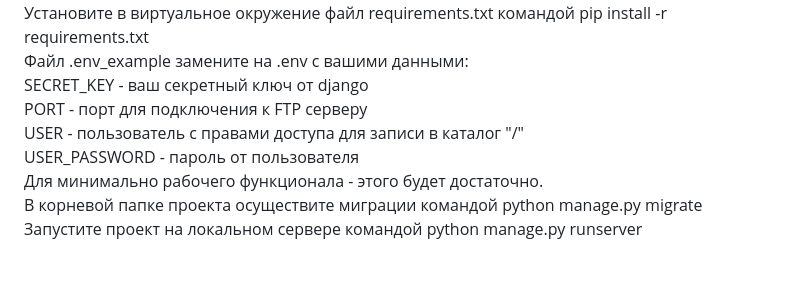
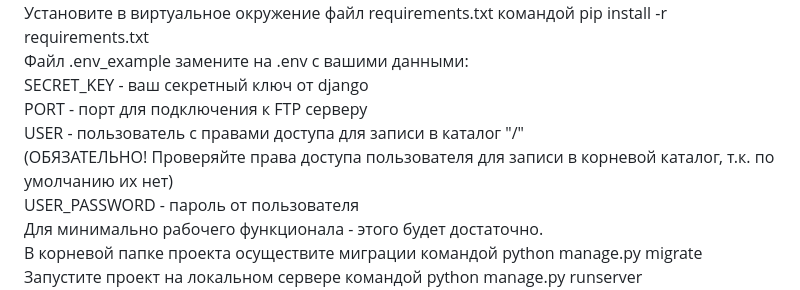
Before and after one commit to ant4p/input_ip_and_upload_file_to_ftp, a Markdown page: README.md, the part around the change. Rendered like a GitHub page; blank space fills up the shorter version.

```diff
--- a/README.md
+++ b/README.md
@@ -7,6 +7,7 @@
 SECRET_KEY - ваш секретный ключ от django<br/>
 PORT - порт для подключения к FTP серверу<br/>
 USER - пользователь с правами доступа для записи в каталог "/"<br/>
+(ОБЯЗАТЕЛЬНО! Проверяйте права доступа пользователя для записи в корневой каталог, т.к. по умолчанию их нет)<br/>
 USER_PASSWORD - пароль от пользователя<br/>
 Для минимально рабочего функционала - этого будет достаточно.<br/>
 В корневой папке проекта осуществите миграции командой python manage.py migrate<br/>
```
